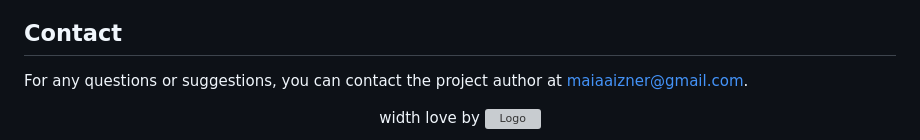
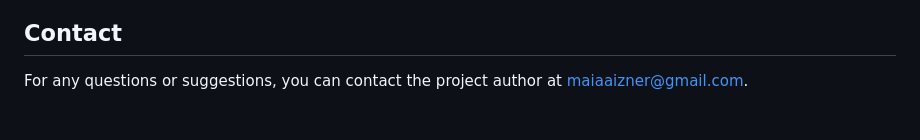
Before and after one commit to maizner/TodoCheck, a Markdown page: README.md, the part around the change. GitHub-like rendering; blank space fills up the shorter version; grey boxes are pictures that could not be loaded.

```diff
--- a/README.md
+++ b/README.md
@@ -83,6 +83,6 @@ For any questions or suggestions, you can contact the project author at maiaaizn
 
 
 <p align="center">
-width love by
+
   <img src="logo-brand.svg" alt="Logo" width="200" />
 </p>
```
